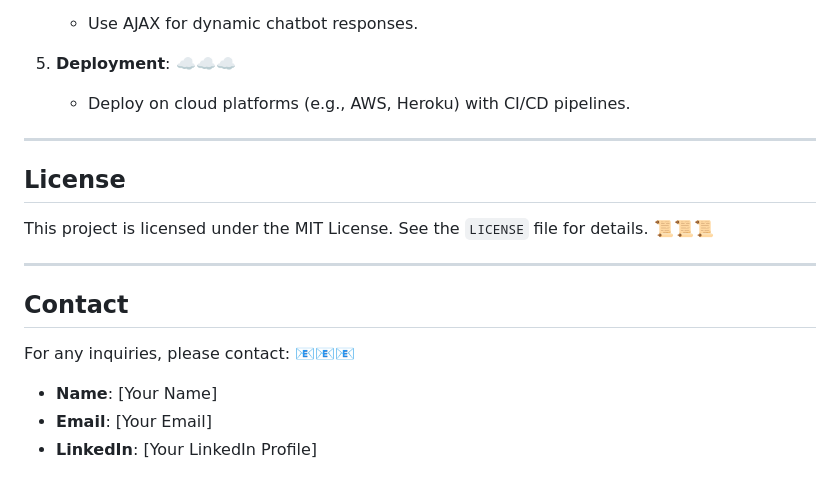
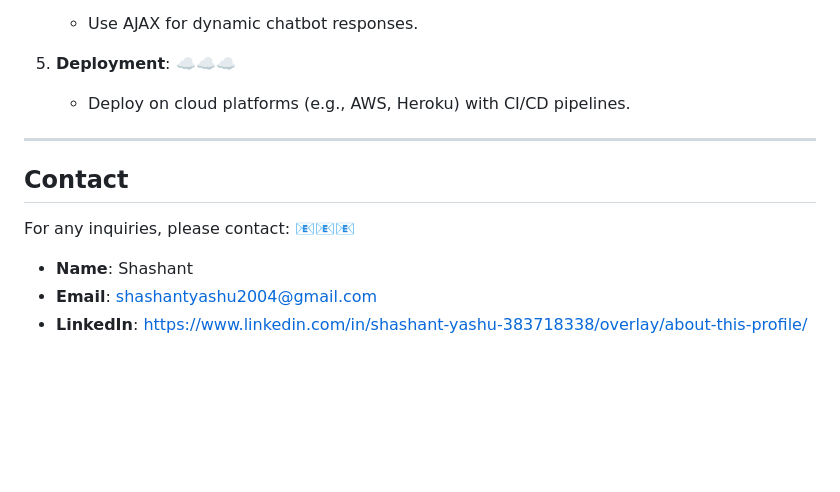
Before and after one commit to shashantyashu/E-Commerce-Sales-Chatbot, a Markdown page: README.md, the part around the change. Rendered like a GitHub page; blank space fills up the shorter version.

```diff
--- a/README.md
+++ b/README.md
@@ -164,13 +164,8 @@ This project is a Django-based e-commerce platform integrated with an AI-driven
 
 ---
 
-## License
-This project is licensed under the MIT License. See the `LICENSE` file for details. 📜📜📜
-
----
-
 ## Contact
 For any inquiries, please contact: 📧📧📧
-- **Name**: [Your Name]
-- **Email**: [Your Email]
-- **LinkedIn**: [Your LinkedIn Profile]
+- **Name**: Shashant
+- **Email**: shashantyashu2004@gmail.com
+- **LinkedIn**: https://www.linkedin.com/in/shashant-yashu-383718338/overlay/about-this-profile/
```
